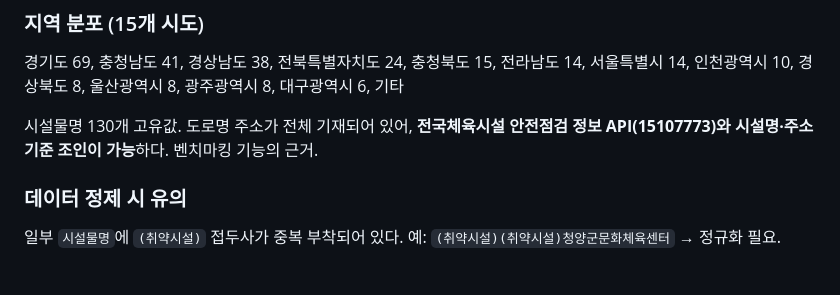
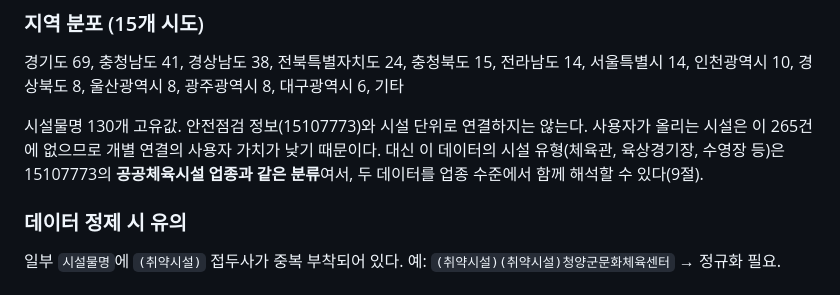
Before and after one commit to seongeun308/safecheck-kspo, a Markdown page: docs/data-analysis.md, the part around one of its changes. Drawn GitHub-style.

```diff
--- a/docs/data-analysis.md
+++ b/docs/data-analysis.md
@@ -205,8 +205,10 @@
 경기도 69, 충청남도 41, 경상남도 38, 전북특별자치도 24, 충청북도 15, 전라남도 14,
 서울특별시 14, 인천광역시 10, 경상북도 8, 울산광역시 8, 광주광역시 8, 대구광역시 6, 기타
 
-시설물명 130개 고유값. 도로명 주소가 전체 기재되어 있어, **전국체육시설 안전점검
-정보 API(15107773)와 시설명·주소 기준 조인이 가능**하다. 벤치마킹 기능의 근거.
+시설물명 130개 고유값. 안전점검 정보(15107773)와 시설 단위로 연결하지는 않는다.
+사용자가 올리는 시설은 이 265건에 없으므로 개별 연결의 사용자 가치가 낮기 때문이다.
+대신 이 데이터의 시설 유형(체육관, 육상경기장, 수영장 등)은 15107773의
+**공공체육시설 업종과 같은 분류**여서, 두 데이터를 업종 수준에서 함께 해석할 수 있다(9절).
 
 ### 데이터 정제 시 유의
 일부 `시설물명`에 `(취약시설)` 접두사가 중복 부착되어 있다.
```
Also changed, not shown: other parts of docs/data-analysis.md (+58 -0 lines), README.md (+7 -16 lines), docs/operations.md (+18 -0 lines).
